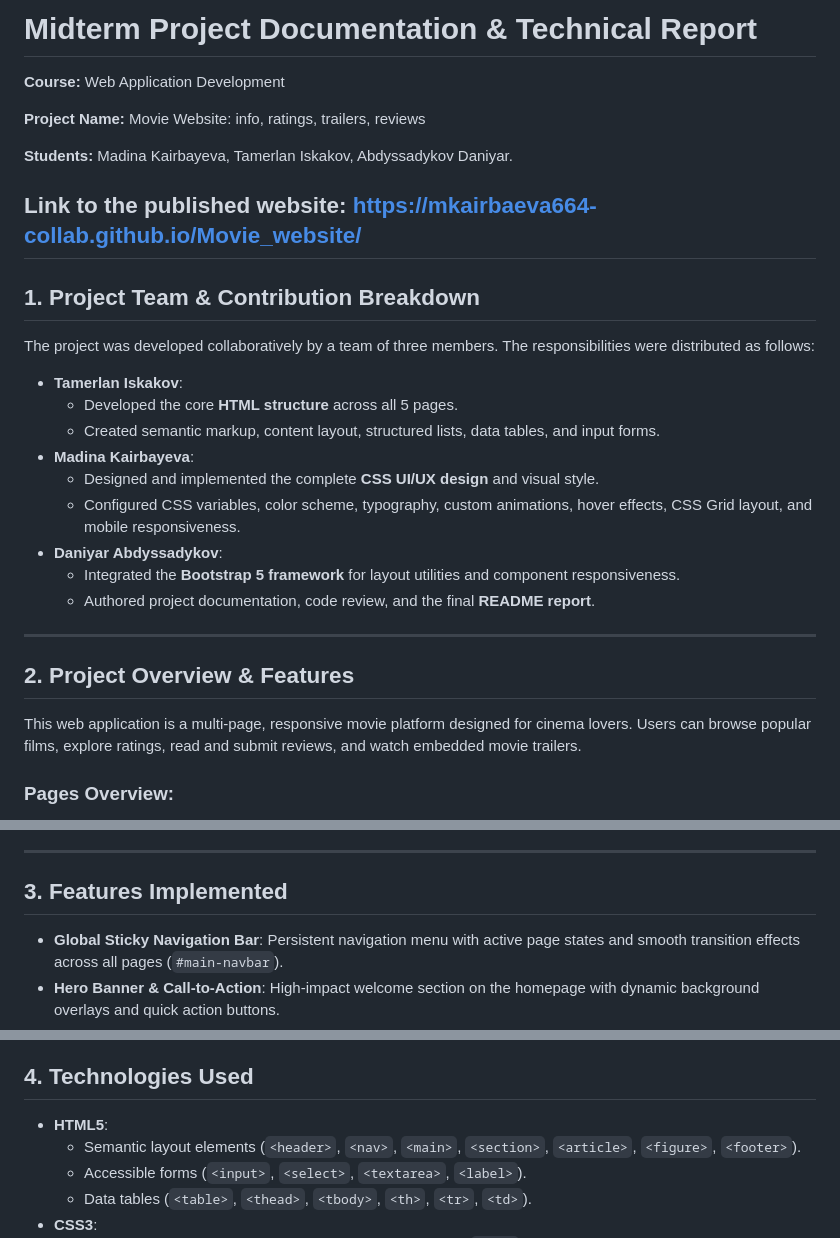
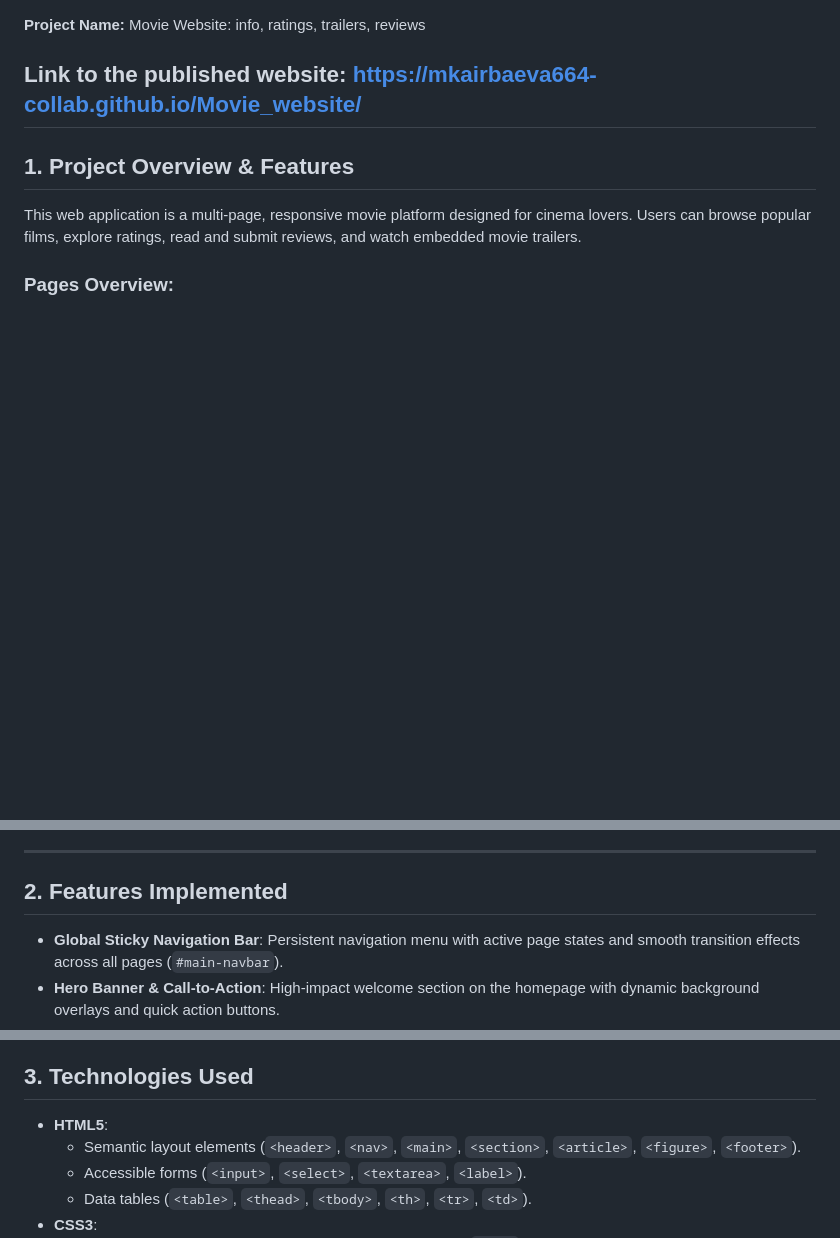
Before and after one commit to mkairbaeva664-collab/Movie_website, a Markdown page: README.md, 3 parts joined by grey strips. Rendered like a GitHub page; blank space fills up the shorter version.

```diff
--- a/README.md
+++ b/README.md
@@ -1,31 +1,9 @@
-# Midterm Project Documentation & Technical Report
-
-**Course:** Web Application Development
-
 **Project Name:** Movie Website: info, ratings, trailers, reviews
-
-**Students:** Madina Kairbayeva, Tamerlan Iskakov, Abdyssadykov Daniyar.
 
 **Link to the published website:** https://mkairbaeva664-collab.github.io/Movie_website/
 ---
 
-## 1. Project Team & Contribution Breakdown
-
-The project was developed collaboratively by a team of three members. The responsibilities were distributed as follows:
-
-* **Tamerlan Iskakov**:
-  * Developed the core **HTML structure** across all 5 pages.
-  * Created semantic markup, content layout, structured lists, data tables, and input forms.
-* **Madina Kairbayeva**:
-  * Designed and implemented the complete **CSS UI/UX design** and visual style.
-  * Configured CSS variables, color scheme, typography, custom animations, hover effects, CSS Grid layout, and mobile responsiveness.
-* **Daniyar Abdyssadykov**:
-  * Integrated the **Bootstrap 5 framework** for layout utilities and component responsiveness.
-  * Authored project documentation, code review, and the final **README report**.
-
----
-
-## 2. Project Overview & Features
+## 1. Project Overview & Features
 
 This web application is a multi-page, responsive movie platform designed for cinema lovers. Users can browse popular films, explore ratings, read and submit reviews, and watch embedded movie trailers.
 
@@ -38,7 +16,7 @@ This web application is a multi-page, responsive movie platform designed for cin
 
 ---
 
-## 3. Features Implemented
+## 2. Features Implemented
 
 * **Global Sticky Navigation Bar**: Persistent navigation menu with active page states and smooth transition effects across all pages (`#main-navbar`).
 * **Hero Banner & Call-to-Action**: High-impact welcome section on the homepage with dynamic background overlays and quick action buttons.
@@ -50,7 +28,7 @@ This web application is a multi-page, responsive movie platform designed for cin
 * **Responsive Design & Accessibility**: Fully adaptive layouts across mobile, tablet, and desktop viewports, complete with semantic HTML tags and image `alt` attributes.
 
 
-## 4. Technologies Used
+## 3. Technologies Used
 
 * **HTML5**:
   * Semantic layout elements (`<header>`, `<nav>`, `<main>`, `<section>`, `<article>`, `<figure>`, `<footer>`).
```
